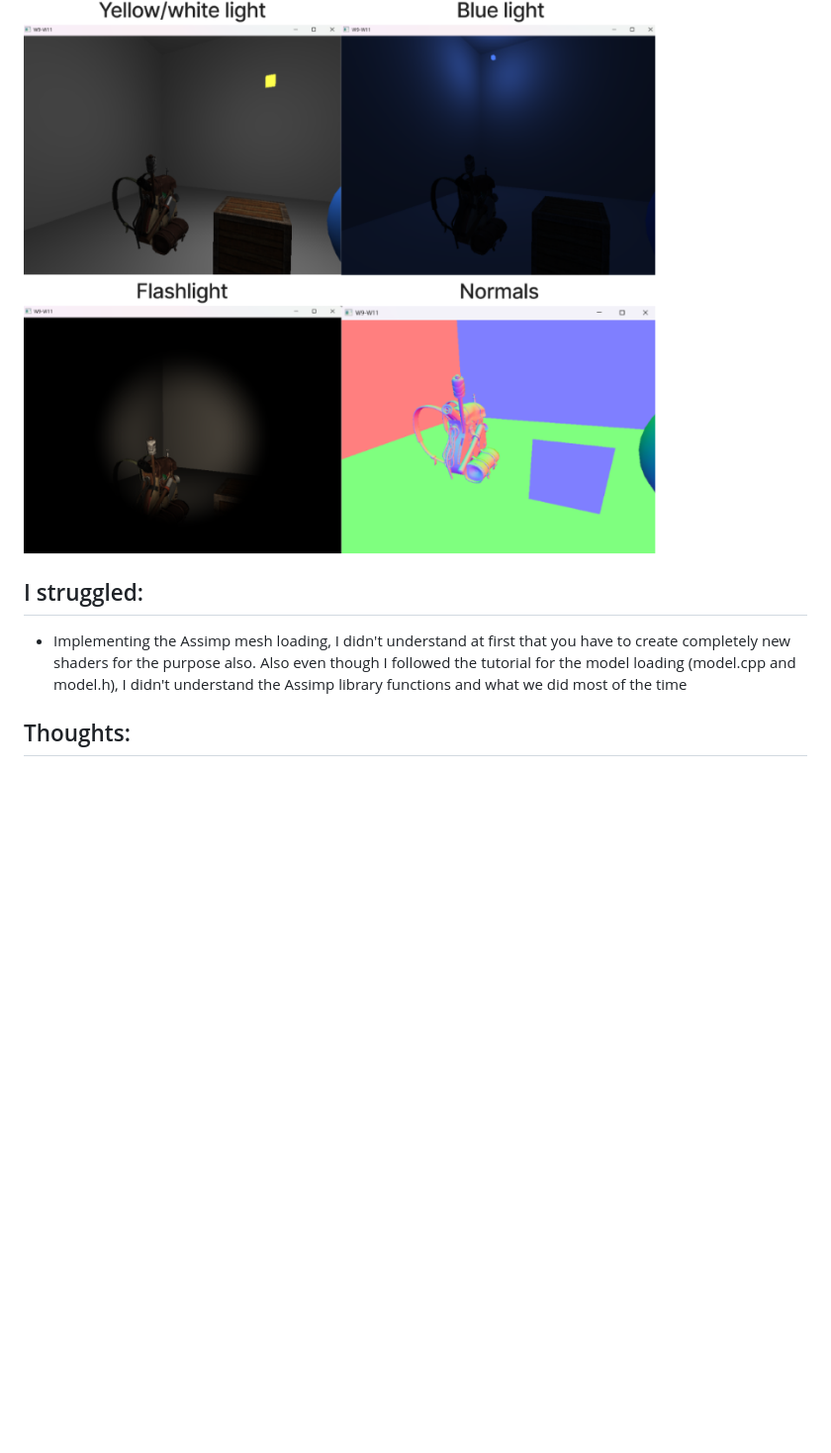
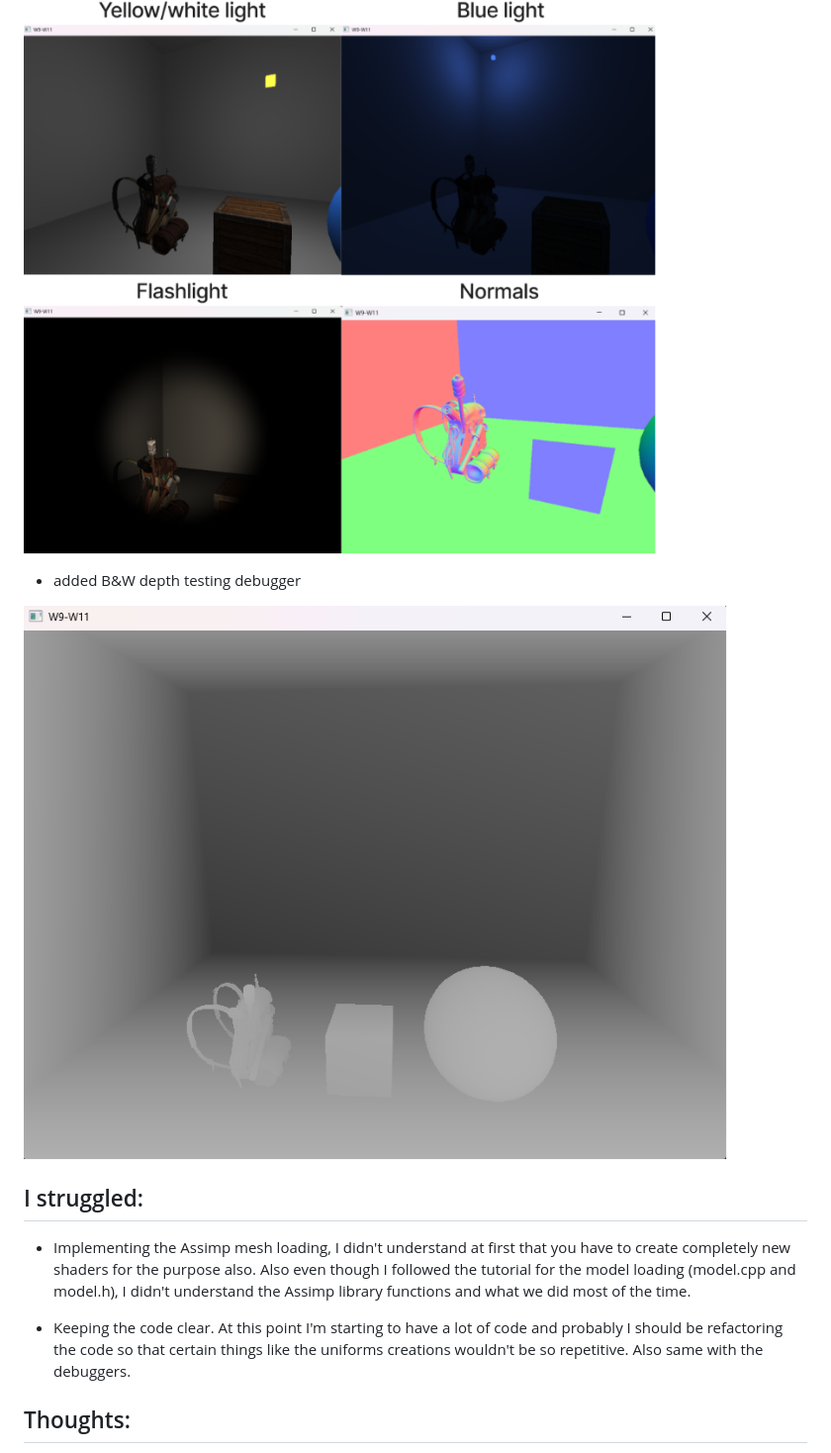
Before and after one commit to WainoVanska/The_Observatory, a Markdown page: learning_log/week08.md, the part around the change. Shown at 99% size. Drawn GitHub-style; pictures changed too: learning_log_images/depth_testing_debug.png (added); blank space fills up the shorter version.

Commit message:
added depth debugger for depth testing, toggle by pressing V

```diff
--- a/learning_log/week08.md
+++ b/learning_log/week08.md
@@ -16,9 +16,16 @@
 
 ![Poster experiment](../learning_log_images/backpack_versions.png)
 
+- added B&W depth testing debugger
+
+![Poster experiment](../learning_log_images/depth_testing_debug.png)
+
+
 ## I struggled:
 
-- Implementing the Assimp mesh loading, I didn't understand at first that you have to create completely new shaders for the purpose also. Also even though I followed the tutorial for the model loading (model.cpp and model.h), I didn't understand the Assimp library functions and what we did most of the time
+- Implementing the Assimp mesh loading, I didn't understand at first that you have to create completely new shaders for the purpose also. Also even though I followed the tutorial for the model loading (model.cpp and model.h), I didn't understand the Assimp library functions and what we did most of the time.
+
+- Keeping the code clear. At this point I'm starting to have a lot of code and probably I should be refactoring the code so that certain things like the uniforms creations wouldn't be so repetitive. Also same with the debuggers.
 
 ## Thoughts:
 
```
Also changed, not shown: 5 other files.
